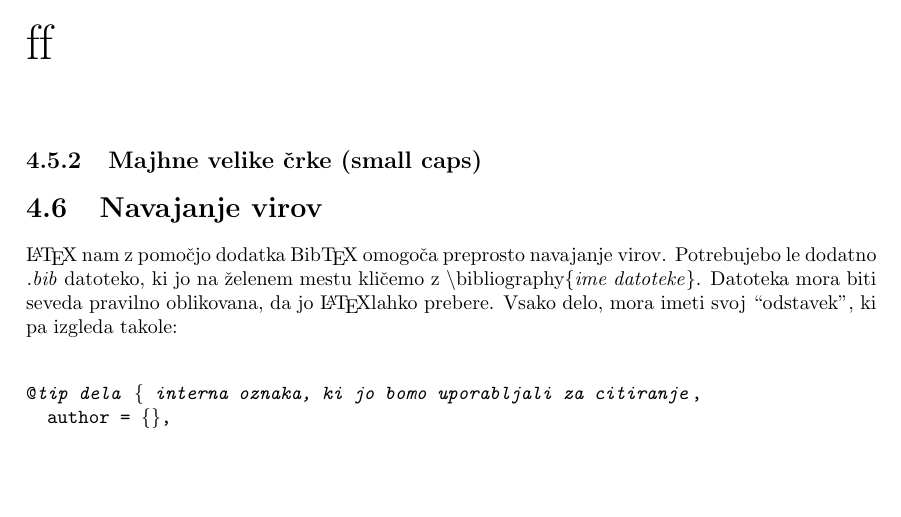
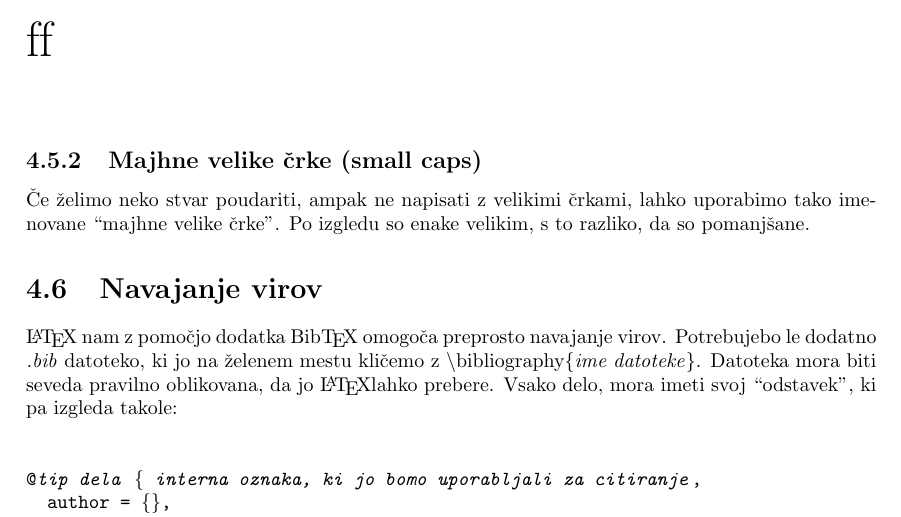
Before and after one commit to redstonetehnik/INF-porocilo, a LaTeX book (INF-Porocilo.tex): part of page 17 of 18, cut so that both start at the same text, the shorter picture padded with empty space. Compiled offline with pdfLaTeX.

Commit message:
Worked on small caps

```diff
--- a/INF-Porocilo.tex
+++ b/INF-Porocilo.tex
@@ -228,8 +228,9 @@ Amet.
 {\Huge f{}l}\\[15pt]
 {\Huge f{}f}\\[15pt]
 
+\subsection{Majhne velike črke (small caps)}
 
-\subsection{Majhne velike črke (small caps)}
+Če želimo neko stvar poudariti, ampak ne napisati z velikimi črkami, lahko uporabimo tako imenovane ``majhne velike črke''. Po izgledu so enake velikim, s to razliko, da so pomanjšane.
 
 %%%%%%%%%%%%%%%%%%%%%%%%%%%%%%%%%%%%%%%%
 
```
